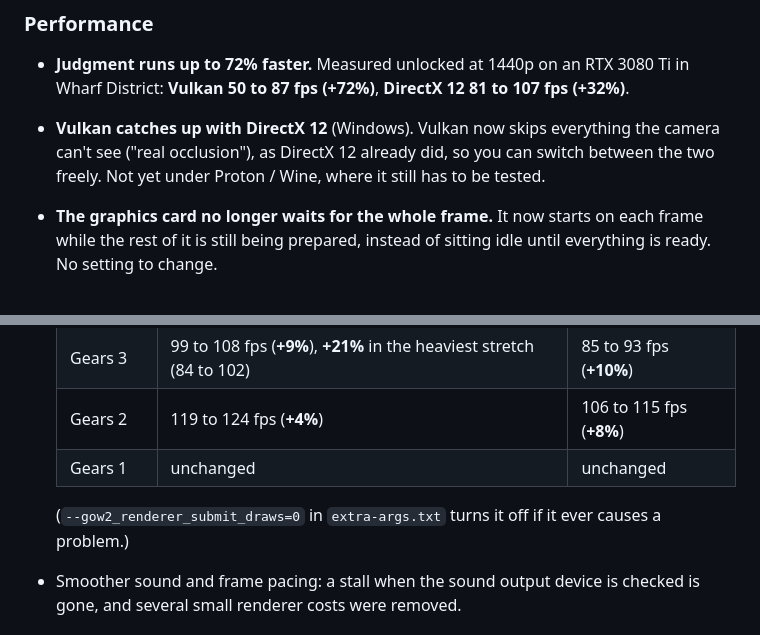
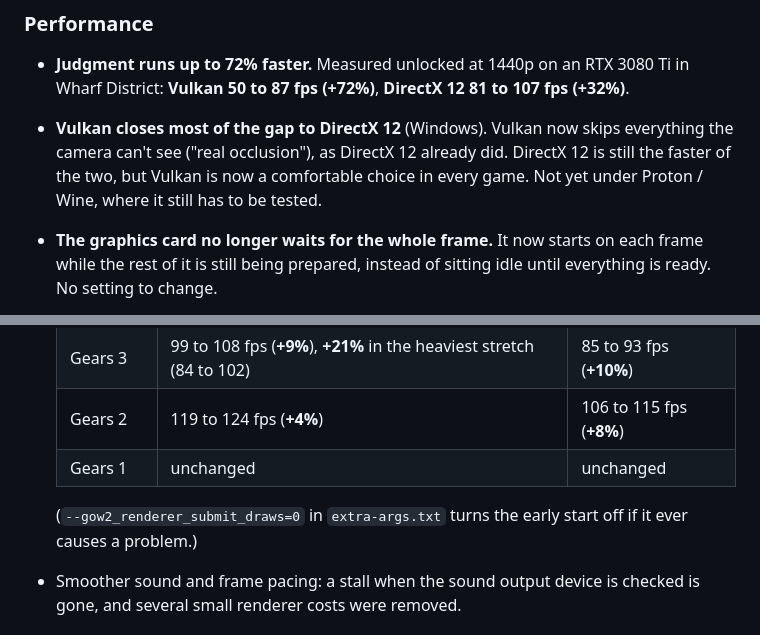
Before and after one commit to Shagg88/COGBox, a Markdown page: CHANGES.md, 2 parts joined by grey strips. Rendered like a GitHub page.

Commit message:
CHANGES 0.6.1: review wording (Vulkan still behind DirectX 12; which change the flag turns off)
Co-Authored-By: Claude Fable 5.2 <noreply@anthropic.com>
Claude-Session: https://claude.ai/code/session_0127ksk94SAv8aqLkJcggwhP

```diff
--- a/CHANGES.md
+++ b/CHANGES.md
@@ -8,7 +8,7 @@
 
 ### Performance
 - **Judgment runs up to 72% faster.** Measured unlocked at 1440p on an RTX 3080 Ti in Wharf District: **Vulkan 50 to 87 fps (+72%)**, **DirectX 12 81 to 107 fps (+32%)**.
-- **Vulkan catches up with DirectX 12** (Windows). Vulkan now skips everything the camera can't see ("real occlusion"), as DirectX 12 already did, so you can switch between the two freely. Not yet under Proton / Wine, where it still has to be tested.
+- **Vulkan closes most of the gap to DirectX 12** (Windows). Vulkan now skips everything the camera can't see ("real occlusion"), as DirectX 12 already did. DirectX 12 is still the faster of the two, but Vulkan is now a comfortable choice in every game. Not yet under Proton / Wine, where it still has to be tested.
 - **The graphics card no longer waits for the whole frame.** It now starts on each frame while the rest of it is still being prepared, instead of sitting idle until everything is ready. No setting to change.
 - **0.6.0 against 0.6.1**, both changes together, measured unlocked on the same PC:
 
@@ -19,7 +19,7 @@
   | Gears 2 | 119 to 124 fps (**+4%**) | 106 to 115 fps (**+8%**) |
   | Gears 1 | unchanged | unchanged |
 
-  (`--gow2_renderer_submit_draws=0` in `extra-args.txt` turns it off if it ever causes a problem.)
+  (`--gow2_renderer_submit_draws=0` in `extra-args.txt` turns the early start off if it ever causes a problem.)
 - Smoother sound and frame pacing: a stall when the sound output device is checked is gone, and several small renderer costs were removed.
 
 ### HDR (by legoliamneeson)
```
